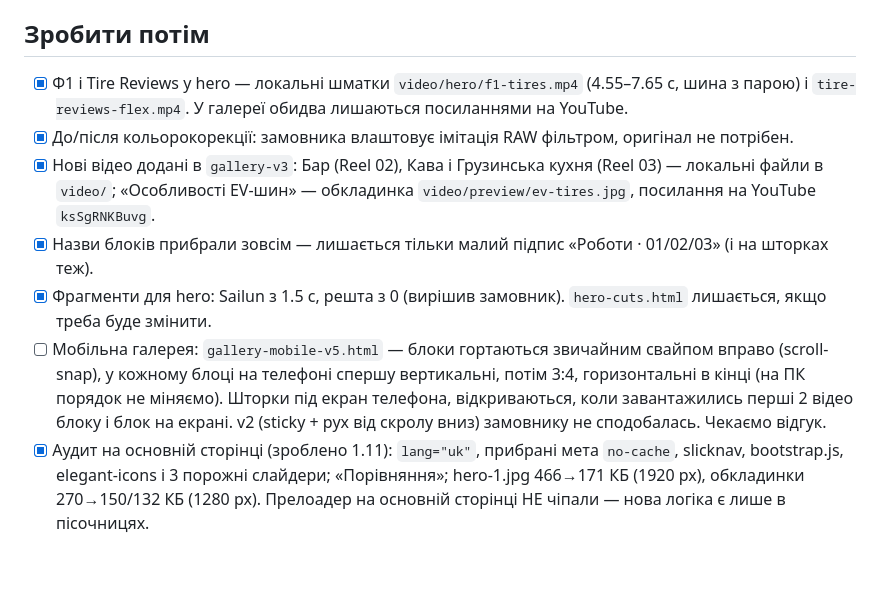
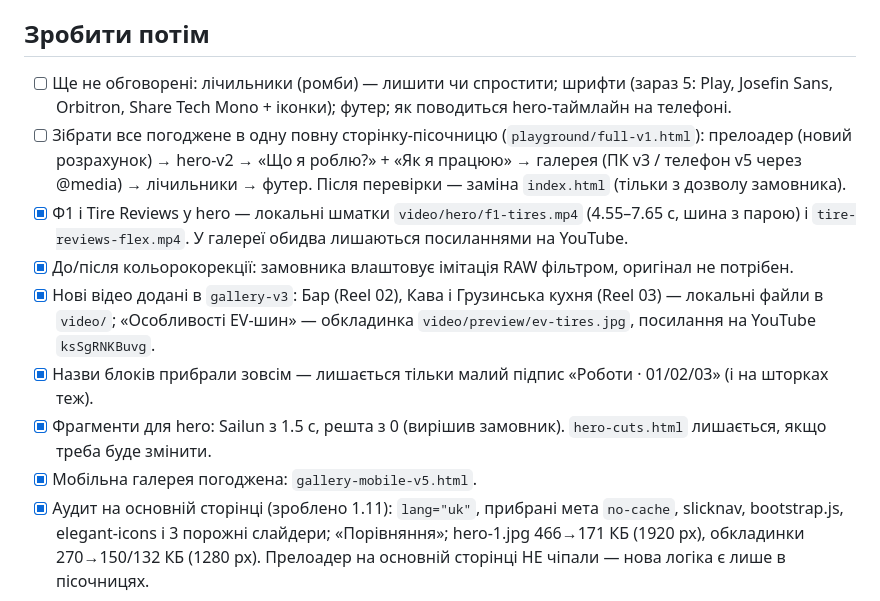
Before and after one commit to Oleksii96/my-portfolio, a Markdown page: documents/HANDOVER.md, the part around one of its changes. Drawn GitHub-style; blank space fills up the shorter version.

```diff
--- a/documents/HANDOVER.md
+++ b/documents/HANDOVER.md
@@ -49,12 +49,14 @@
 - Трек з машинкою по колу (`track`) — замовник не хоче в hero.
 
 ## Зробити потім
+- [ ] Ще не обговорені: лічильники (ромби) — лишити чи спростити; шрифти (зараз 5: Play, Josefin Sans, Orbitron, Share Tech Mono + іконки); футер; як поводиться hero-таймлайн на телефоні.
+- [ ] Зібрати все погоджене в одну повну сторінку-пісочницю (`playground/full-v1.html`): прелоадер (новий розрахунок) → hero-v2 → «Що я роблю?» + «Як я працюю» → галерея (ПК v3 / телефон v5 через @media) → лічильники → футер. Після перевірки — заміна `index.html` (тільки з дозволу замовника).
 - [x] Ф1 і Tire Reviews у hero — локальні шматки `video/hero/f1-tires.mp4` (4.55–7.65 с, шина з парою) і `tire-reviews-flex.mp4`. У галереї обидва лишаються посиланнями на YouTube.
 - [x] До/після кольорокорекції: замовника влаштовує імітація RAW фільтром, оригінал не потрібен.
 - [x] Нові відео додані в `gallery-v3`: Бар (Reel 02), Кава і Грузинська кухня (Reel 03) — локальні файли в `video/`; «Особливості EV-шин» — обкладинка `video/preview/ev-tires.jpg`, посилання на YouTube `ksSgRNKBuvg`.
 - [x] Назви блоків прибрали зовсім — лишається тільки малий підпис «Роботи · 01/02/03» (і на шторках теж).
 - [x] Фрагменти для hero: Sailun з 1.5 с, решта з 0 (вирішив замовник). `hero-cuts.html` лишається, якщо треба буде змінити.
-- [ ] Мобільна галерея: `gallery-mobile-v5.html` — блоки гортаються звичайним свайпом вправо (scroll-snap), у кожному блоці на телефоні спершу вертикальні, потім 3:4, горизонтальні в кінці (на ПК порядок не міняємо). Шторки під екран телефона, відкриваються, коли завантажились перші 2 відео блоку і блок на екрані. v2 (sticky + рух від скролу вниз) замовнику не сподобалась. Чекаємо відгук.
+- [x] Мобільна галерея погоджена: `gallery-mobile-v5.html`.
 - [x] Аудит на основній сторінці (зроблено 1.11): `lang="uk"`, прибрані мета `no-cache`, slicknav, bootstrap.js, elegant-icons і 3 порожні слайдери; «Порівняння»; hero-1.jpg 466→171 КБ (1920 px), обкладинки 270→150/132 КБ (1280 px). Прелоадер на основній сторінці НЕ чіпали — нова логіка є лише в пісочницях.
 
 ## Файли відео в репозиторії
```
Also changed, not shown: other parts of documents/HANDOVER.md (+6 -6 lines).
